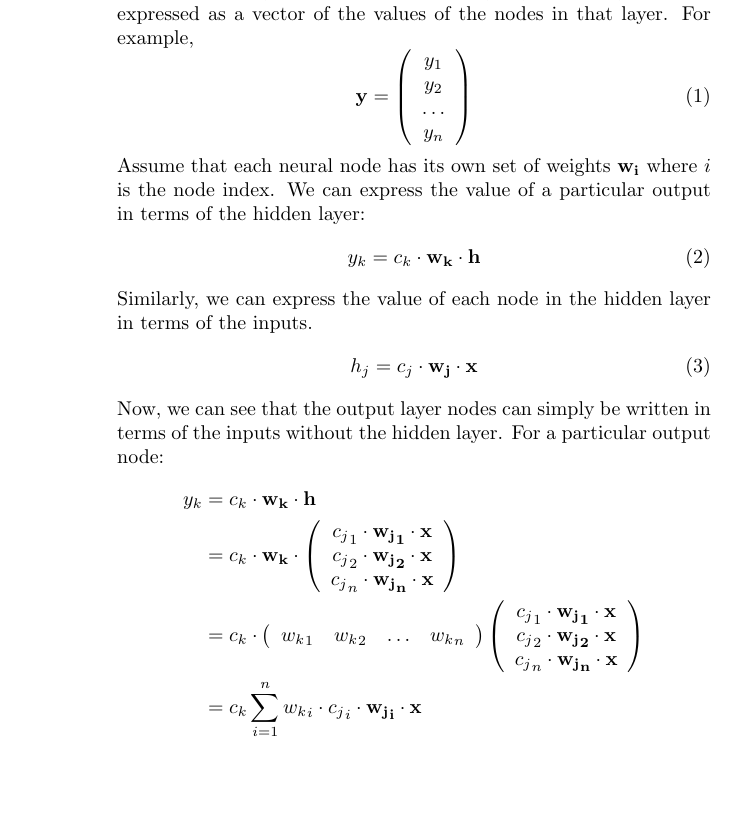
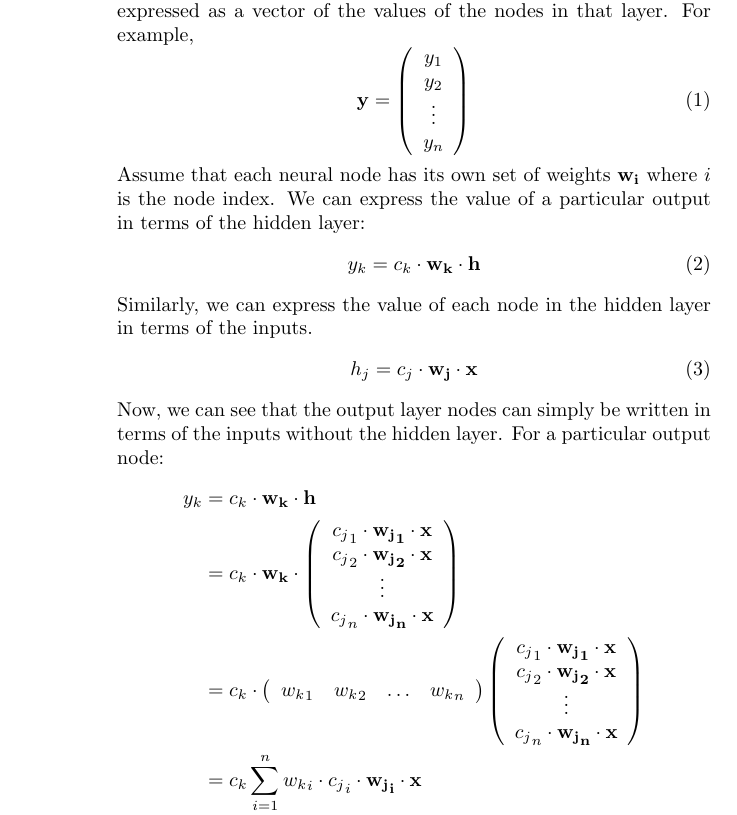
Before and after one commit to franklinhu/ml-fa2011, a LaTeX document (a4/a4.franklin.hu_sunil.pedapudi.tex): part of page 1 of 3, cut so that both start at the same text, the shorter picture padded with empty space. Compiled offline with pdfLaTeX.

Commit message:
Fix matrix ellipses

```diff
--- a/a4/a4.franklin.hu_sunil.pedapudi.tex
+++ b/a4/a4.franklin.hu_sunil.pedapudi.tex
@@ -19,7 +19,7 @@ Assignment 4 \\
                     \bf{y}= \left( \begin{array}{c}
                     y_1 \\
                     y_2 \\
-                    \hdots \\
+                    \vdots \\
                     y_n \end{array} \right)
                 \end{equation}
                 Assume that each neural node has its own set of weights
@@ -44,6 +44,7 @@ Assignment 4 \\
                             \left( \begin{array}{c}
                             {c_j}_1 \cdot \bf{{w_j}_1} \cdot \bf{x} \\
                             {c_j}_2 \cdot \bf{{w_j}_2} \cdot \bf{x} \\
+                            \vdots \\
                             {c_j}_n \cdot \bf{{w_j}_n} \cdot \bf{x}
                             \end{array} \right) \\
                         &= c_k \cdot
```
Also changed, not shown: a4/a4.franklin.hu_sunil.pedapudi.pdf, a4/a4.franklin.hu_sunil.pedapudi.tex (1 more changed lines).
